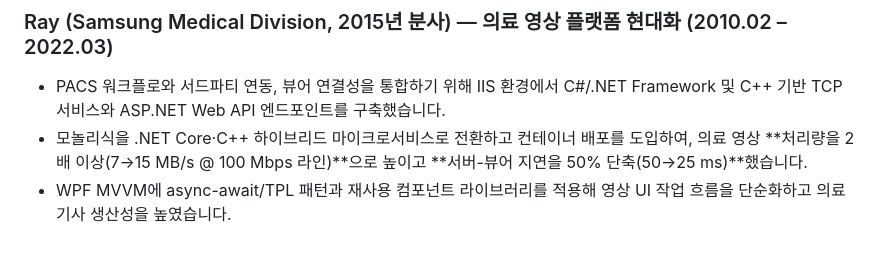
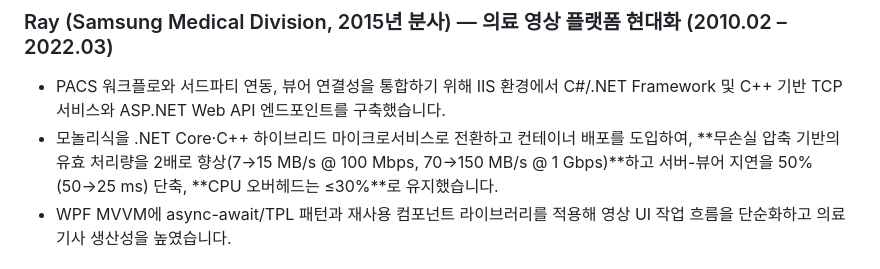
Before and after one commit to kcenon/kcenon, a Markdown page: README.ko.md, the part around the change. Drawn GitHub-style.

```diff
--- a/README.ko.md
+++ b/README.ko.md
@@ -25,7 +25,7 @@ ASP.NET Web API와 TCP 서비스를 설계하고, WPF(MVVM + 비동기) 및 Qt/Q
 
 ### Ray (Samsung Medical Division, 2015년 분사) — 의료 영상 플랫폼 현대화 (2010.02 – 2022.03)
 - PACS 워크플로와 서드파티 연동, 뷰어 연결성을 통합하기 위해 IIS 환경에서 C#/.NET Framework 및 C++ 기반 TCP 서비스와 ASP.NET Web API 엔드포인트를 구축했습니다.
-- 모놀리식을 .NET Core·C++ 하이브리드 마이크로서비스로 전환하고 컨테이너 배포를 도입하여, 의료 영상 **처리량을 2배 이상(7→15 MB/s @ 100 Mbps 라인)**으로 높이고 **서버-뷰어 지연을 50% 단축(50→25 ms)**했습니다.
+- 모놀리식을 .NET Core·C++ 하이브리드 마이크로서비스로 전환하고 컨테이너 배포를 도입하여, **무손실 압축 기반의 유효 처리량을 2배로 향상(7→15 MB/s @ 100 Mbps, 70→150 MB/s @ 1 Gbps)**하고 서버-뷰어 지연을 50%(50→25 ms) 단축, **CPU 오버헤드는 ≤30%**로 유지했습니다.
 - WPF MVVM에 async-await/TPL 패턴과 재사용 컴포넌트 라이브러리를 적용해 영상 UI 작업 흐름을 단순화하고 의료 기사 생산성을 높였습니다.
 
 ## 추가 경력
```
Also changed, not shown: README.md (+1 -1 lines).
